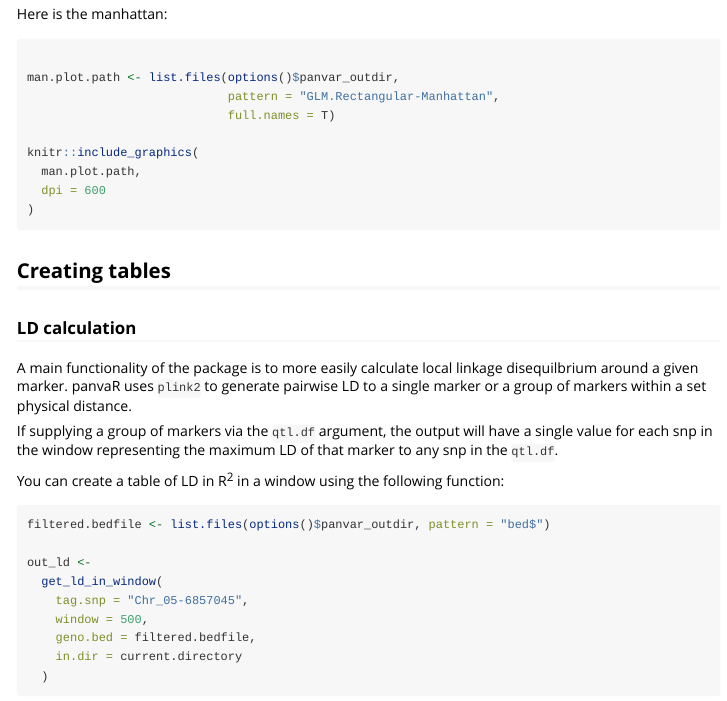
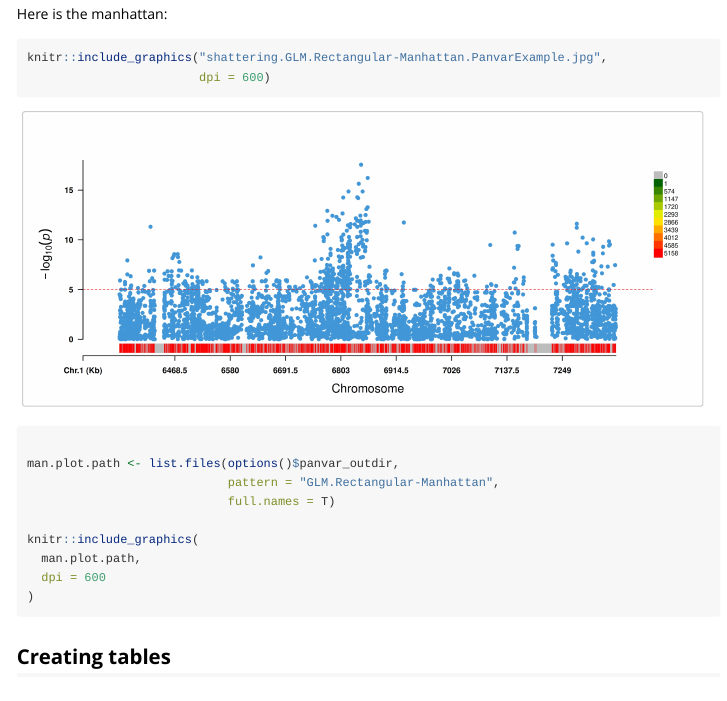
Before and after one commit to danforthcenter/panvaR, an R Markdown document (vignettes/panvaR.Rmd): the page in a window 1100 px wide, from 3130 px down. Rendered offline with R 4.5, knitr and Pandoc, with nearby package versions; some code elsewhere in the file could not run offline.

Commit message:
update vignette

````diff
--- a/vignettes/panvaR.Rmd
+++ b/vignettes/panvaR.Rmd
@@ -142,6 +142,11 @@ panvar_mvp_gwas(inputs.dir = options()$panvar_outdir,
 Here is the manhattan:
 
 ```{r}
+knitr::include_graphics("shattering.GLM.Rectangular-Manhattan.PanvarExample.jpg",
+                        dpi = 600)
+```
+
+```{r, eval = F}
 
 man.plot.path <- list.files(options()$panvar_outdir,
                             pattern = "GLM.Rectangular-Manhattan",
````
Also changed, not shown: vignettes/shattering.GLM.Rectangular-Manhattan.PanvarExample.jpg (added), vignettes/panvaR.Rmd (3 more changed lines).
